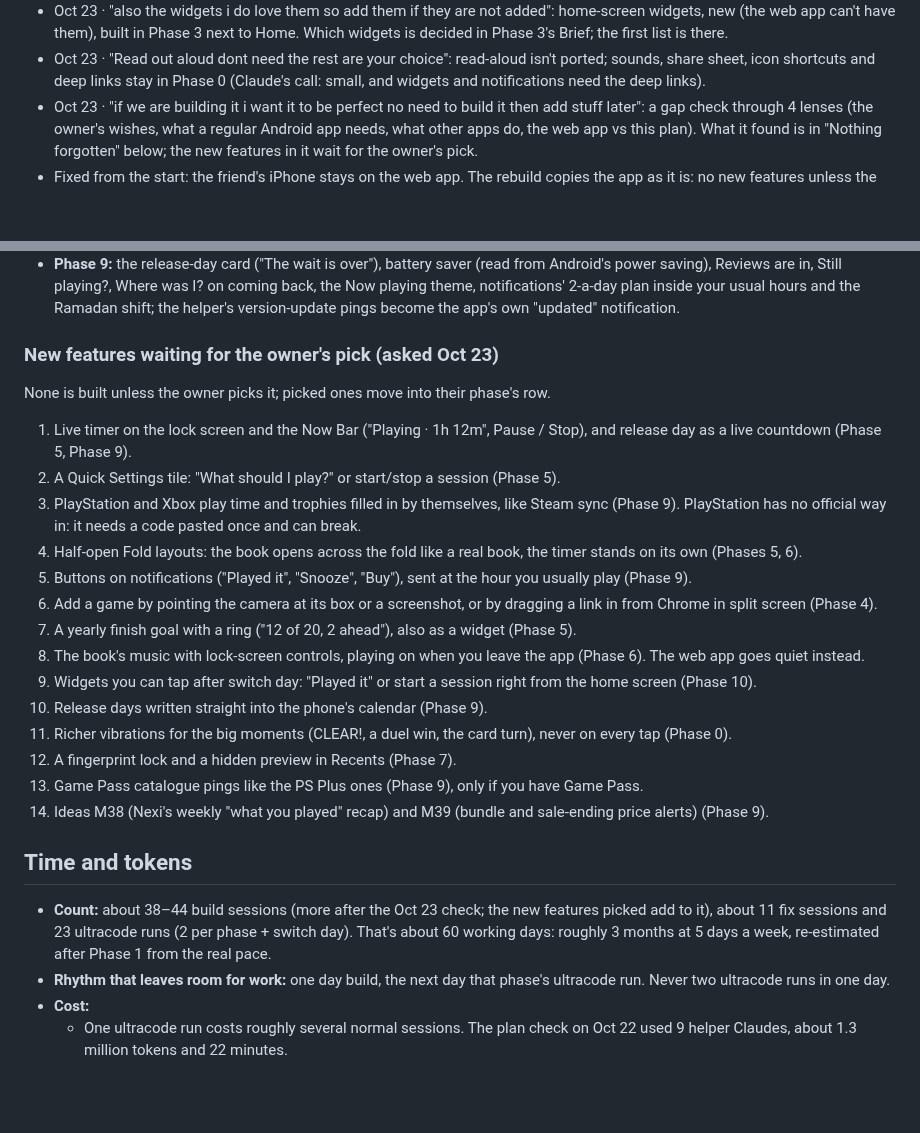
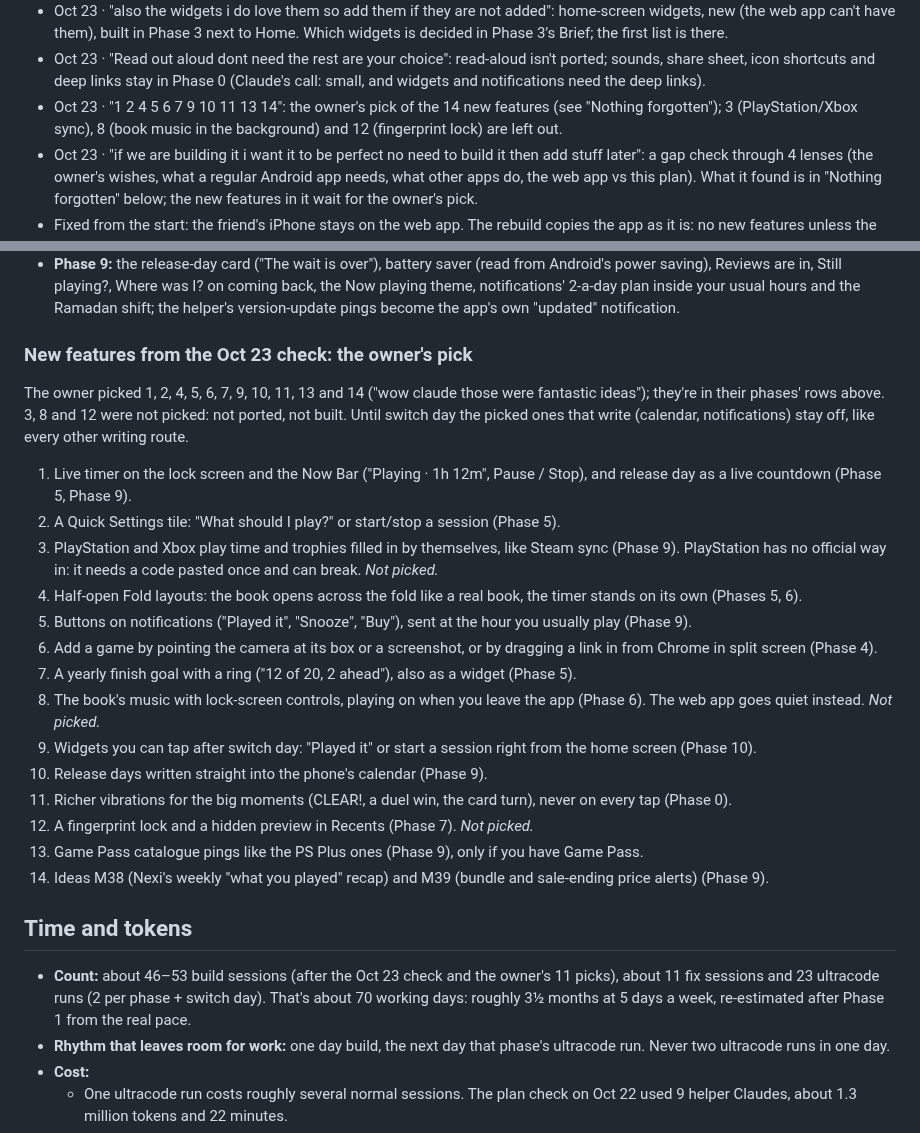
Before and after one commit to Shamlawy/Play-next, a Markdown page: docs/ANDROID-PLAN.md, 2 parts joined by grey strips. Rendered like a GitHub page; blank space fills up the shorter version.

```diff
--- a/docs/ANDROID-PLAN.md
+++ b/docs/ANDROID-PLAN.md
@@ -25,6 +24,7 @@
 - Oct 23 · "I want to test every phase we do and start a tab by tab or a phase by phase … before starting any phase you need to tell me what you will do before building cuz I could remove or change or add": every phase opens with a Brief the owner answers before anything is built, and each piece comes to the phone to test as soon as it works (see "The phases").
 - Oct 23 · "also the widgets i do love them so add them if they are not added": home-screen widgets, new (the web app can't have them), built in Phase 3 next to Home. Which widgets is decided in Phase 3's Brief; the first list is there.
 - Oct 23 · "Read out aloud dont need the rest are your choice": read-aloud isn't ported; sounds, share sheet, icon shortcuts and deep links stay in Phase 0 (Claude's call: small, and widgets and notifications need the deep links).
+- Oct 23 · "1 2 4 5 6 7 9 10 11 13 14": the owner's pick of the 14 new features (see "Nothing forgotten"); 3 (PlayStation/Xbox sync), 8 (book music in the background) and 12 (fingerprint lock) are left out.
 - Oct 23 · "if we are building it i want it to be perfect no need to build it then add stuff later": a gap check through 4 lenses (the owner's wishes, what a regular Android app needs, what other apps do, the web app vs this plan). What it found is in "Nothing forgotten" below; the new features in it wait for the owner's pick.
 - Fixed from the start: the friend's iPhone stays on the web app. The rebuild copies the app as it is: no new features unless the owner adds one in a phase's Brief (the widgets, Oct 23, are the first); Claude's own new ideas go to `learn.mjs add --kind=idea`.
 
@@ -175,28 +175,28 @@ Each phase's Brief and checklist must include these. They're web app features th
 - **Phase 8a:** Grumble's launch cutscene, Hot take, Seasons' hats (Seasons itself is Phase 9).
 - **Phase 9:** the release-day card ("The wait is over"), battery saver (read from Android's power saving), Reviews are in, Still playing?, Where was I? on coming back, the Now playing theme, notifications' 2-a-day plan inside your usual hours and the Ramadan shift; the helper's version-update pings become the app's own "updated" notification.
 
-### New features waiting for the owner's pick (asked Oct 23)
+### New features from the Oct 23 check: the owner's pick
 
-None is built unless the owner picks it; picked ones move into their phase's row.
+The owner picked 1, 2, 4, 5, 6, 7, 9, 10, 11, 13 and 14 ("wow claude those were fantastic ideas"); they're in their phases' rows above. 3, 8 and 12 were not picked: not ported, not built. Until switch day the picked ones that write (calendar, notifications) stay off, like every other writing route.
 
 1. Live timer on the lock screen and the Now Bar ("Playing · 1h 12m", Pause / Stop), and release day as a live countdown (Phase 5, Phase 9).
 2. A Quick Settings tile: "What should I play?" or start/stop a session (Phase 5).
-3. PlayStation and Xbox play time and trophies filled in by themselves, like Steam sync (Phase 9). PlayStation has no official way in: it needs a code pasted once and can break.
+3. PlayStation and Xbox play time and trophies filled in by themselves, like Steam sync (Phase 9). PlayStation has no official way in: it needs a code pasted once and can break. *Not picked.*
 4. Half-open Fold layouts: the book opens across the fold like a real book, the timer stands on its own (Phases 5, 6).
 5. Buttons on notifications ("Played it", "Snooze", "Buy"), sent at the hour you usually play (Phase 9).
 6. Add a game by pointing the camera at its box or a screenshot, or by dragging a link in from Chrome in split screen (Phase 4).
 7. A yearly finish goal with a ring ("12 of 20, 2 ahead"), also as a widget (Phase 5).
-8. The book's music with lock-screen controls, playing on when you leave the app (Phase 6). The web app goes quiet instead.
+8. The book's music with lock-screen controls, playing on when you leave the app (Phase 6). The web app goes quiet instead. *Not picked.*
 9. Widgets you can tap after switch day: "Played it" or start a session right from the home screen (Phase 10).
 10. Release days written straight into the phone's calendar (Phase 9).
 11. Richer vibrations for the big moments (CLEAR!, a duel win, the card turn), never on every tap (Phase 0).
-12. A fingerprint lock and a hidden preview in Recents (Phase 7).
+12. A fingerprint lock and a hidden preview in Recents (Phase 7). *Not picked.*
 13. Game Pass catalogue pings like the PS Plus ones (Phase 9), only if you have Game Pass.
 14. Ideas M38 (Nexi's weekly "what you played" recap) and M39 (bundle and sale-ending price alerts) (Phase 9).
 
 ## Time and tokens
 
-- **Count:** about 38–44 build sessions (more after the Oct 23 check; the new features picked add to it), about 11 fix sessions and 23 ultracode runs (2 per phase + switch day). That's about 60 working days: roughly 3 months at 5 days a week, re-estimated after Phase 1 from the real pace.
+- **Count:** about 46–53 build sessions (after the Oct 23 check and the owner's 11 picks), about 11 fix sessions and 23 ultracode runs (2 per phase + switch day). That's about 70 working days: roughly 3½ months at 5 days a week, re-estimated after Phase 1 from the real pace.
 - **Rhythm that leaves room for work:** one day build, the next day that phase's ultracode run. Never two ultracode runs in one day.
 - **Cost:**
   - One ultracode run costs roughly several normal sessions. The plan check on Oct 22 used 9 helper Claudes, about 1.3 million tokens and 22 minutes.
```
Also changed, not shown: other parts of docs/ANDROID-PLAN.md (+7 -8 lines).
